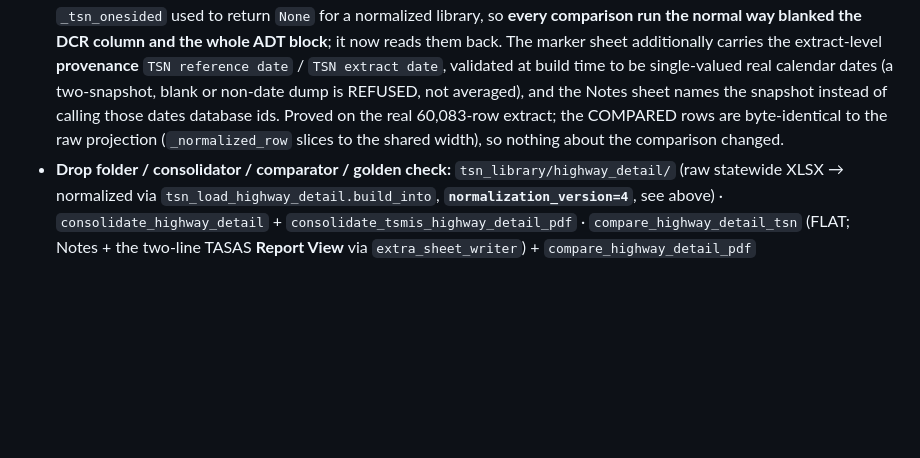
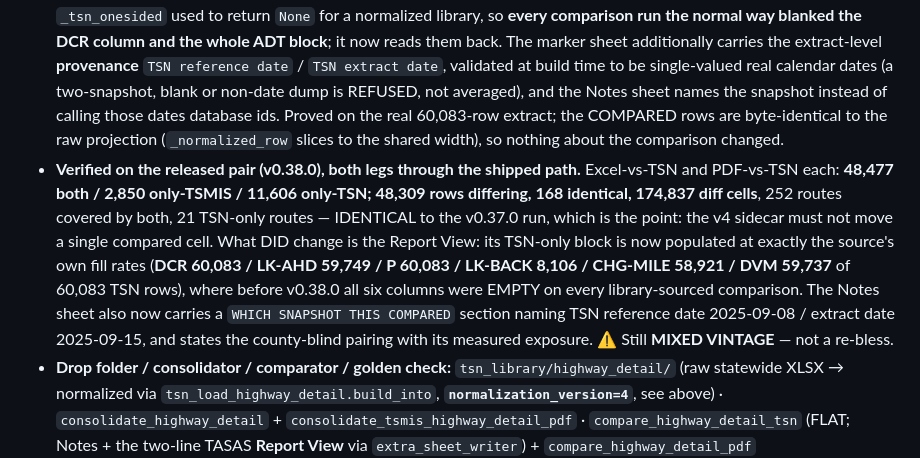
Before and after one commit to yunusshaikh7/TSMIS-Reports-Exporter, a Markdown page: docs/tsn-parsers.md, the part around the change. Rendered like a GitHub page; blank space fills up the shorter version.

Commit message:
docs: record the verified v0.38.0 HD vs-TSN numbers

```diff
--- a/docs/tsn-parsers.md
+++ b/docs/tsn-parsers.md
@@ -466,6 +466,7 @@ the layout is **NOT char-window** (columns are widely spaced, so word-level extr
 - **Re-run 2026-08-17 against the RELEASED export — a smoke test, NOT a re-bless.** Driven through the shipped matrix dispatch (`matrix.tsn_comparator_for("highway_detail")`) with the TSN library rebuilt from the retained raw: **48,477 both / 2,850 only-TSMIS / 11,606 only-TSN; 48,309 rows differing, 168 identical, 174,837 diff cells**; 252 routes covered by both, 21 TSN-only routes (the unconstructed ones TSMIS doesn't export). Structurally sound and in the same shape as the bound canary above, but ⚠ **MIXED VINTAGE** — the TSMIS side is the 2026-08-17 release while the TSN extract is still REFERENCE_DATE 2025-09-08, ~11 months earlier. **Do not treat these as the blessed counts.** A real re-bless needs a TSN extract pulled near the export date; until then the 7.7-bundle canary above stays the bound one.
 - **Evidence lane OPENED v0.37.0** (the registry had been holding HD out explicitly until the pre-release freeze lifted). Verified end to end on the released pair: the PDF-vs-TSN VALUES workbook → **102 examples across 34/34 differing columns, 0 misses**, 102 PNGs. Spot-checked image: `AC` route 071 @ `R002.665` — TSMIS print page 10 shows `Z`, TSN `D08 Highway Detail_TSN.pdf` page 230 (SBD-071) shows `F`, each boxed, both re-read through the adapter's lockstep walk and agreeing with the compared cell. **vs-TSN ONLY** — the adapter has no `env_locate`/`env_fields`, so the cross-environment evidence lane still refuses HD (tracked as open item D1). NOTE: evidence reads the **VALUES** artifact; handed the live-formulas copy, `published_comparison.read` correctly refuses ("0 state codes; 34 were expected") rather than rendering something unbacked.
 - **The v4 library (v0.38.0) conserves the source — CMP-AUD-133 / CMP-AUD-142.** The sidecar widens from 2 to **15** columns: `TSN District` / `TSN County` (unchanged), the Report View's `TSN DCR` + five-value ADT block (`TSN ADT` / `Profile` / `LK-Back ADT` / `Chg/Mile` / `DVM`), and the seven source-only raw columns the projection to `SHARED_HEADER` drops (`THY_ID`, `ACC_SIG`, `BREAK_DESC`, `LT_SIG`, `MED_SIG`, `RT_SIG`, `SEG_ORDER_ID`). This is a real user-visible fix: `_tsn_onesided` used to return `None` for a normalized library, so **every comparison run the normal way blanked the DCR column and the whole ADT block**; it now reads them back. The marker sheet additionally carries the extract-level **provenance** `TSN reference date` / `TSN extract date`, validated at build time to be single-valued real calendar dates (a two-snapshot, blank or non-date dump is REFUSED, not averaged), and the Notes sheet names the snapshot instead of calling those dates database ids. Proved on the real 60,083-row extract; the COMPARED rows are byte-identical to the raw projection (`_normalized_row` slices to the shared width), so nothing about the comparison changed.
+- **Verified on the released pair (v0.38.0), both legs through the shipped path.** Excel-vs-TSN and PDF-vs-TSN each: **48,477 both / 2,850 only-TSMIS / 11,606 only-TSN; 48,309 rows differing, 168 identical, 174,837 diff cells**, 252 routes covered by both, 21 TSN-only routes — IDENTICAL to the v0.37.0 run, which is the point: the v4 sidecar must not move a single compared cell. What DID change is the Report View: its TSN-only block is now populated at exactly the source's own fill rates (**DCR 60,083 / LK-AHD 59,749 / P 60,083 / LK-BACK 8,106 / CHG-MILE 58,921 / DVM 59,737** of 60,083 TSN rows), where before v0.38.0 all six columns were EMPTY on every library-sourced comparison. The Notes sheet also now carries a `WHICH SNAPSHOT THIS COMPARED` section naming TSN reference date 2025-09-08 / extract date 2025-09-15, and states the county-blind pairing with its measured exposure. ⚠ Still **MIXED VINTAGE** — not a re-bless.
 - **Drop folder / consolidator / comparator / golden check:** `tsn_library/highway_detail/` (raw statewide XLSX → normalized via `tsn_load_highway_detail.build_into`, **`normalization_version=4`**, see above) · `consolidate_highway_detail` + `consolidate_tsmis_highway_detail_pdf` · `compare_highway_detail_tsn` (FLAT; Notes + the two-line TASAS **Report View** via `extra_sheet_writer`) + `compare_highway_detail_pdf` (`TSMIS_PDF_VS_TSN` / `TSMIS_PDF_VS_EXCEL`) · `check_compare_highway_detail_tsn.py` + `check_highway_detail_pdf.py` + `check_visual_evidence.py`. Shares the `compare_tsn_common` (`ctc`) substrate. Live in both matrices. **Optional `tsn_library/highway_detail/pdf/`:** the district prints, read only by the evidence images; app-created + hinted via `ensure_layout` (the catalog's `evidence_pdfs` flag, v0.21.1) — the user only drops files in ([comparison-engine.md](comparison-engine.md) §13).
 
 ### Highway Summary — TSN  *(BUILT + verified — v0.37.0; the third AGGREGATE, the first measuring MILES)*
```
Also changed, not shown: docs/roadmap.md (+7 -5 lines).
